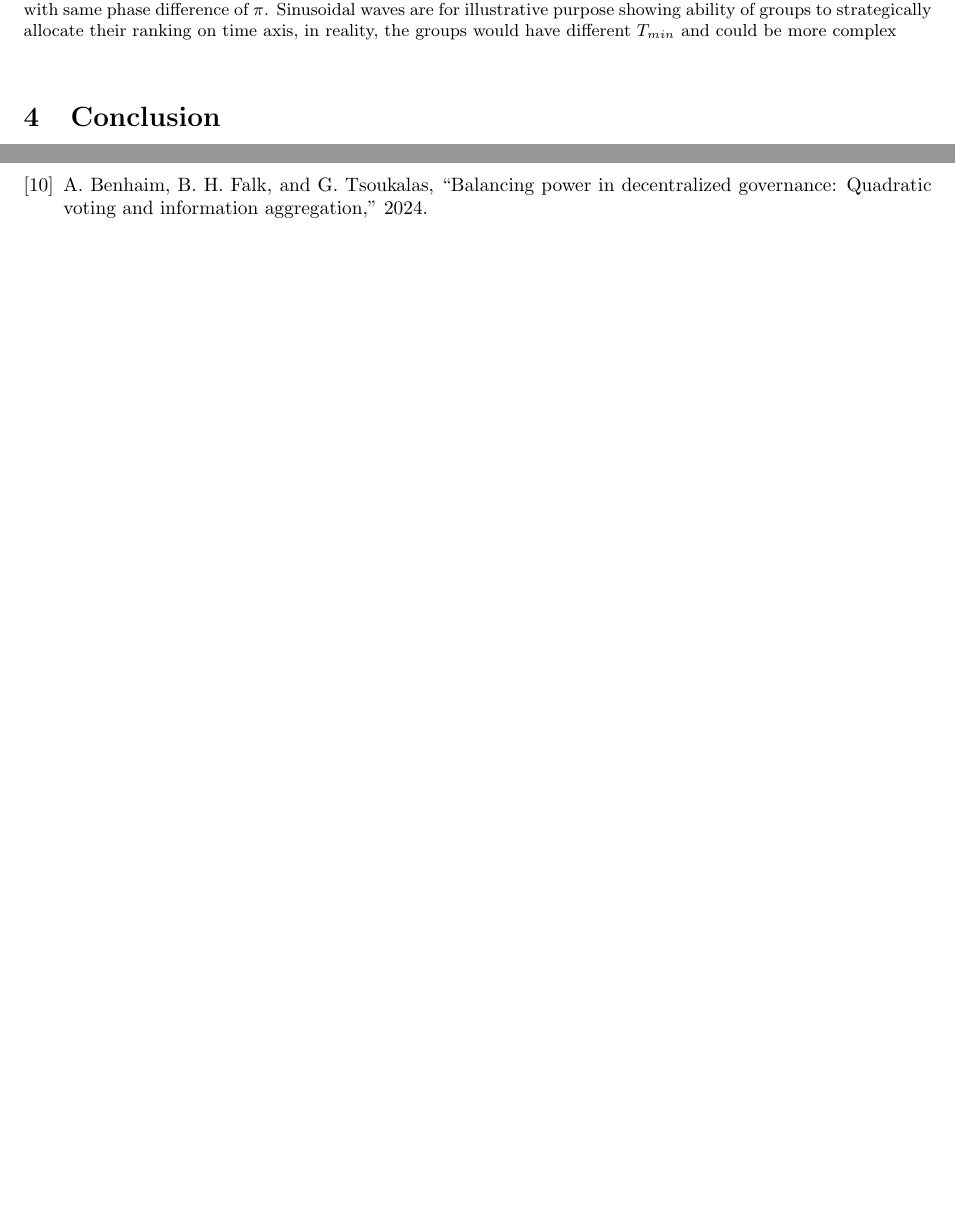
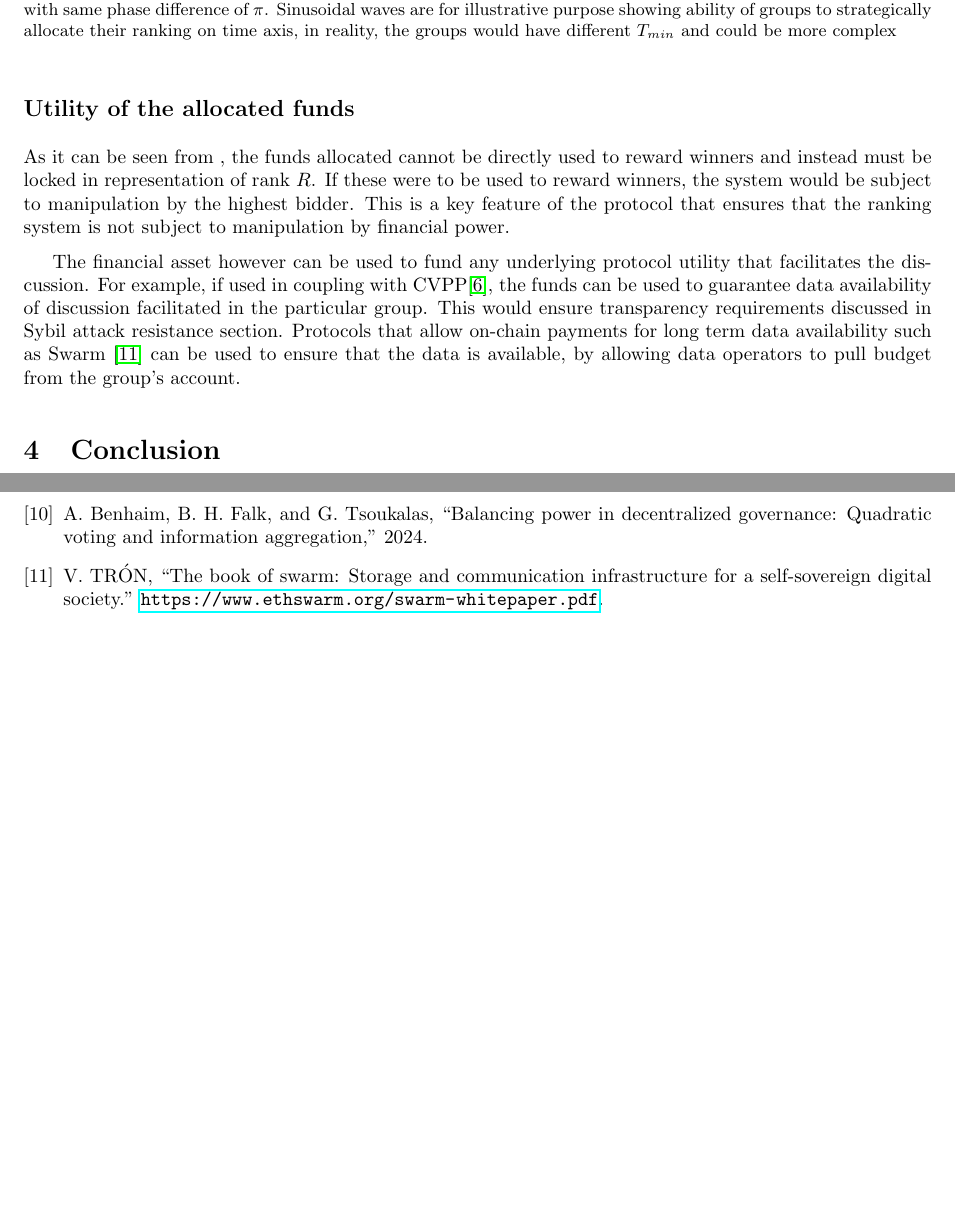
Before and after one commit to peersky/papers, a LaTeX paper (src/acid/whitepaper.tex): two parts of pages 5 and 6 of 6 before the commit and two parts of pages 5 and 7 of 7 after it, joined at a grey line, cut so that both start at the same text, the shorter picture padded with empty space. Compiled offline with pdfLaTeX.

Commit message:
add swarm

```diff
--- a/src/acid/whitepaper.tex
+++ b/src/acid/whitepaper.tex
@@ -254,6 +254,11 @@
             \label{fig:processes-sinusoidal}}
     \end{figure}
 
+    \subsection*{Utility of the allocated funds}
+    As it can be seen from , the funds allocated cannot be directly used to reward winners and instead must be locked in representation of rank $R$. If these were to be used to reward winners, the system would be subject to manipulation by the highest bidder. This is a key feature of the protocol that ensures that the ranking system is not subject to manipulation by financial power.
+
+    The financial asset however can be used to fund any underlying protocol utility that facilitates the discussion. For example, if used in coupling with CVPP\cite{cvpp}, the funds can be used to guarantee data availability of discussion facilitated in the particular group. This would ensure transparency requirements discussed in Sybil attack resistance section. Protocols that allow on-chain payments for long term data availability such as Swarm \cite{swarm} can be used to ensure that the data is available, by allowing data operators to pull budget from the group's account.
+
     \section{Conclusion}
 
     This paper introduces a novel protocol for establishing a dynamic ranking ladder system in trustless environments. By leveraging game-theoretic principles and dynamic systems theory, our protocol enables the autonomous identification of competence while mitigating Sybil attacks. The time-based and cost-based mechanisms ensure that achieving high ranks requires genuine effort and skill and even completely opposite opinions have ability to co-exist.
```
Also changed, not shown: src/references.bib (+7 -0 lines), src/acid/whitepaper.pdf.
